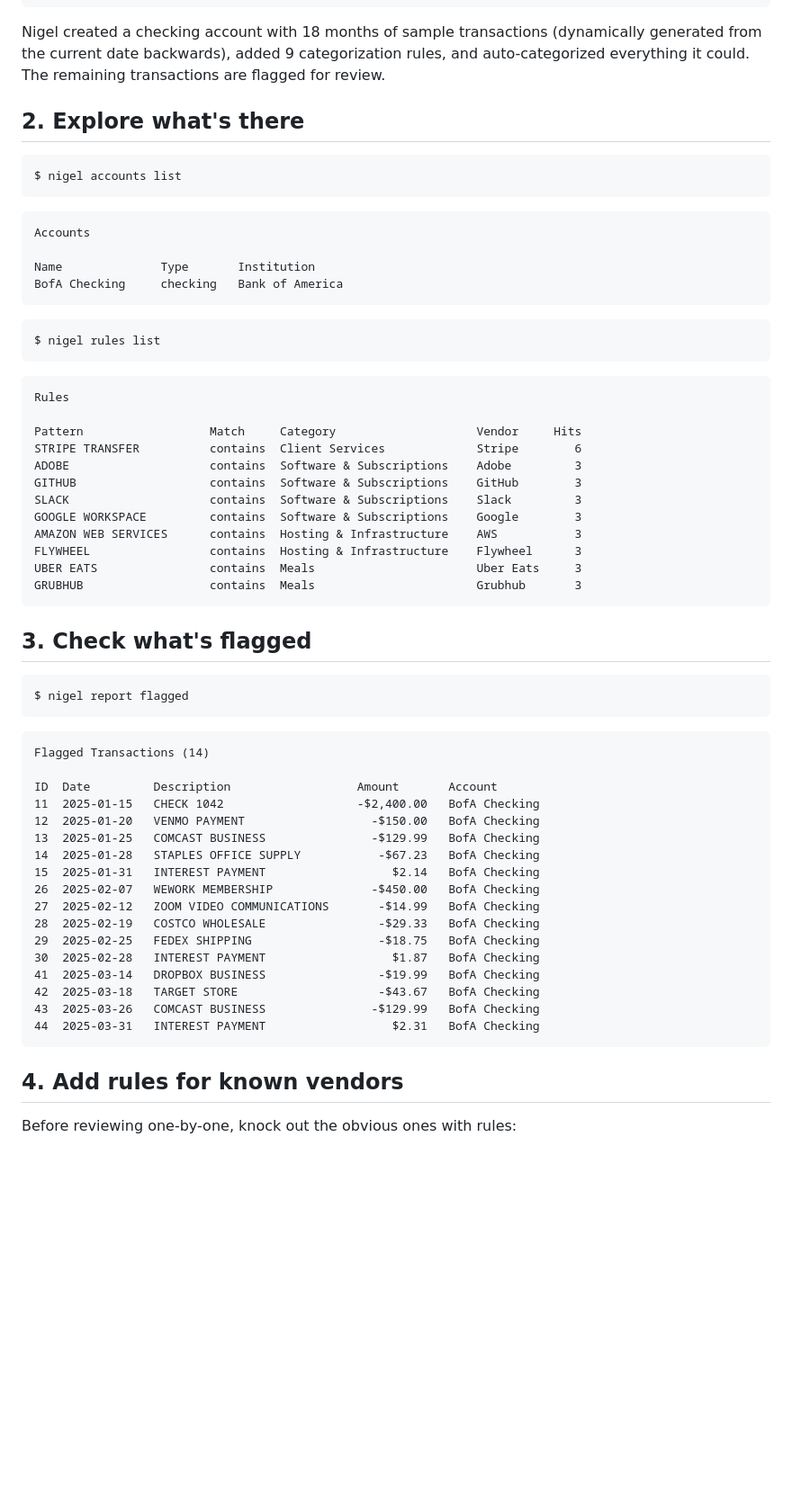
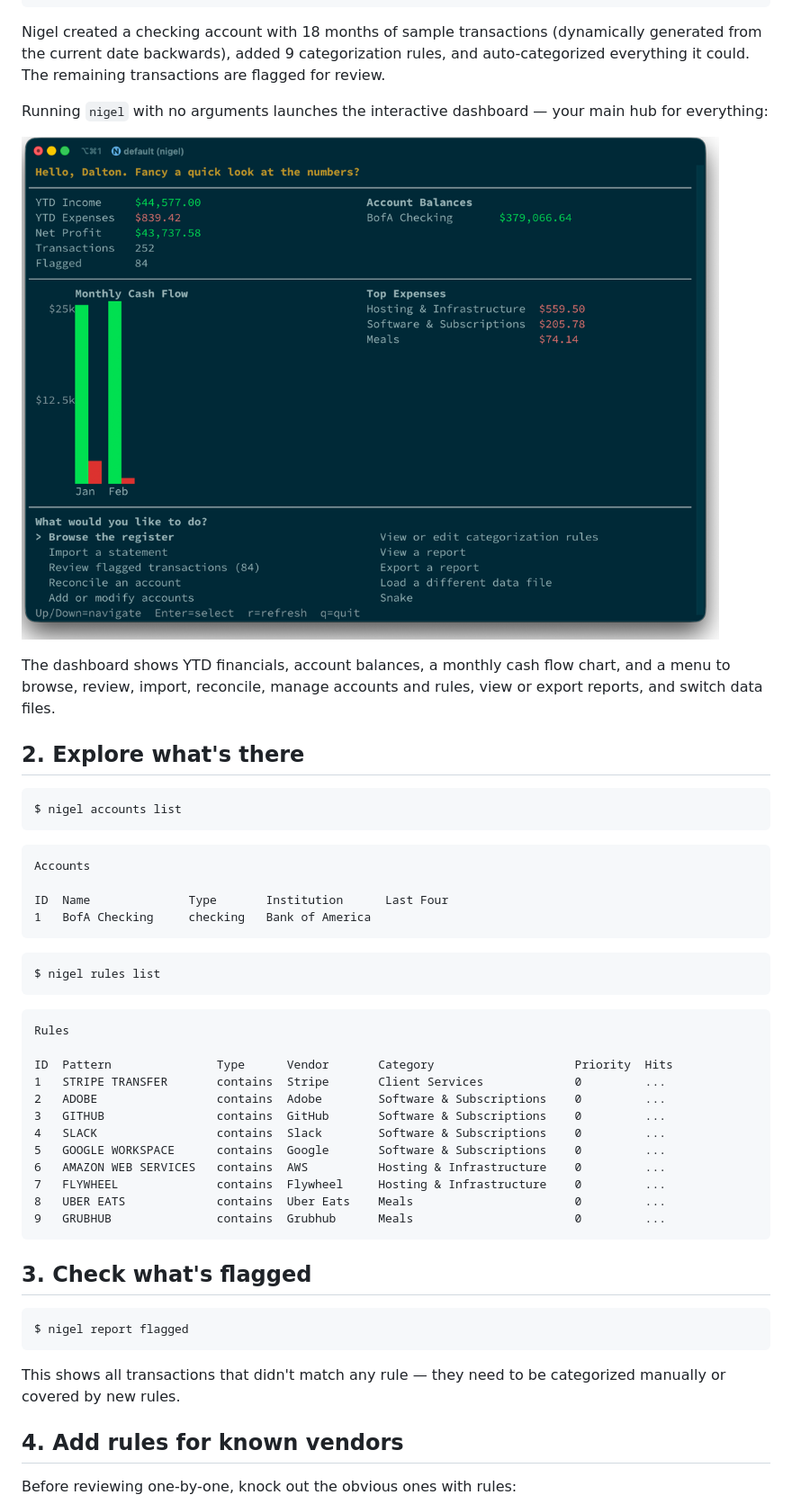
Before and after one commit to madebyraygun/nigel-keeps-your-books, a Markdown page: docs/walkthrough.md, the part around one of its changes. Shown at 90% size. GitHub-like rendering; pictures changed too: docs/screenshots/dashboard.png (added); blank space fills up the shorter version.

````diff
--- a/docs/walkthrough.md
+++ b/docs/walkthrough.md
@@ -26,6 +31,12 @@ Try these next:
 
 Nigel created a checking account with 18 months of sample transactions (dynamically generated from the current date backwards), added 9 categorization rules, and auto-categorized everything it could. The remaining transactions are flagged for review.
 
+Running `nigel` with no arguments launches the interactive dashboard — your main hub for everything:
+
+![Dashboard](screenshots/dashboard.png)
+
+The dashboard shows YTD financials, account balances, a monthly cash flow chart, and a menu to browse, review, import, reconcile, manage accounts and rules, view or export reports, and switch data files.
+
 ## 2. Explore what's there
 
 ```
@@ -34,8 +45,8 @@ $ nigel accounts list
 ```
 Accounts
 
-Name              Type       Institution
-BofA Checking     checking   Bank of America
+ID  Name              Type       Institution      Last Four
+1   BofA Checking     checking   Bank of America
 ```
 
 ```
@@ -44,16 +55,16 @@ $ nigel rules list
 ```
 Rules
 
-Pattern                  Match     Category                    Vendor     Hits
-STRIPE TRANSFER          contains  Client Services             Stripe        6
-ADOBE                    contains  Software & Subscriptions    Adobe         3
-GITHUB                   contains  Software & Subscriptions    GitHub        3
-SLACK                    contains  Software & Subscriptions    Slack         3
-GOOGLE WORKSPACE         contains  Software & Subscriptions    Google        3
-AMAZON WEB SERVICES      contains  Hosting & Infrastructure    AWS           3
-FLYWHEEL                 contains  Hosting & Infrastructure    Flywheel      3
-UBER EATS                contains  Meals                       Uber Eats     3
-GRUBHUB                  contains  Meals                       Grubhub       3
+ID  Pattern               Type      Vendor       Category                    Priority  Hits
+1   STRIPE TRANSFER       contains  Stripe       Client Services             0         ...
+2   ADOBE                 contains  Adobe        Software & Subscriptions    0         ...
+3   GITHUB                contains  GitHub       Software & Subscriptions    0         ...
+4   SLACK                 contains  Slack        Software & Subscriptions    0         ...
+5   GOOGLE WORKSPACE      contains  Google       Software & Subscriptions    0         ...
+6   AMAZON WEB SERVICES   contains  AWS          Hosting & Infrastructure    0         ...
+7   FLYWHEEL              contains  Flywheel     Hosting & Infrastructure    0         ...
+8   UBER EATS             contains  Uber Eats    Meals                       0         ...
+9   GRUBHUB               contains  Grubhub      Meals                       0         ...
 ```
 
 ## 3. Check what's flagged
@@ -61,25 +72,8 @@ GRUBHUB                  contains  Meals                       Grubhub       3
 ```
 $ nigel report flagged
 ```
-```
-Flagged Transactions (14)
 
-ID  Date         Description                  Amount       Account
-11  2025-01-15   CHECK 1042                   -$2,400.00   BofA Checking
-12  2025-01-20   VENMO PAYMENT                  -$150.00   BofA Checking
-13  2025-01-25   COMCAST BUSINESS               -$129.99   BofA Checking
-14  2025-01-28   STAPLES OFFICE SUPPLY           -$67.23   BofA Checking
-15  2025-01-31   INTEREST PAYMENT                  $2.14   BofA Checking
-26  2025-02-07   WEWORK MEMBERSHIP              -$450.00   BofA Checking
-27  2025-02-12   ZOOM VIDEO COMMUNICATIONS       -$14.99   BofA Checking
-28  2025-02-19   COSTCO WHOLESALE                -$29.33   BofA Checking
-29  2025-02-25   FEDEX SHIPPING                  -$18.75   BofA Checking
-30  2025-02-28   INTEREST PAYMENT                  $1.87   BofA Checking
-41  2025-03-14   DROPBOX BUSINESS                -$19.99   BofA Checking
-42  2025-03-18   TARGET STORE                    -$43.67   BofA Checking
-43  2025-03-26   COMCAST BUSINESS               -$129.99   BofA Checking
-44  2025-03-31   INTEREST PAYMENT                  $2.31   BofA Checking
-```
+This shows all transactions that didn't match any rule — they need to be categorized manually or covered by new rules.
 
 ## 4. Add rules for known vendors
 
````
Also changed, not shown: other parts of docs/walkthrough.md (+46 -50 lines), README.md (+8 -6 lines), docs/screenshots/expense-report.png (added), docs/screenshots/onboarding.png (added), docs/screenshots/pnl-report.png (added), docs/screenshots/register.png (added), docs/screenshots/review.png (added).
